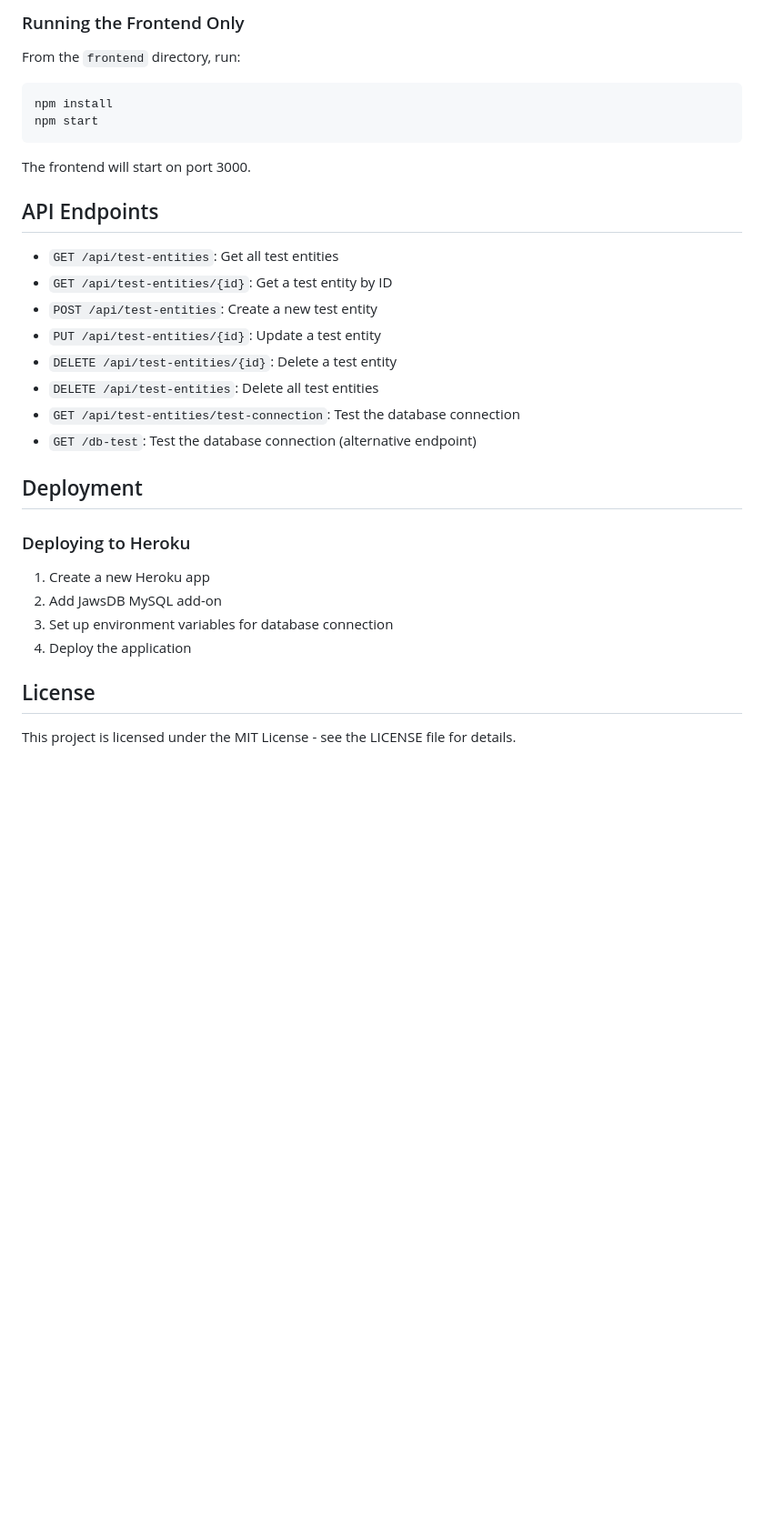
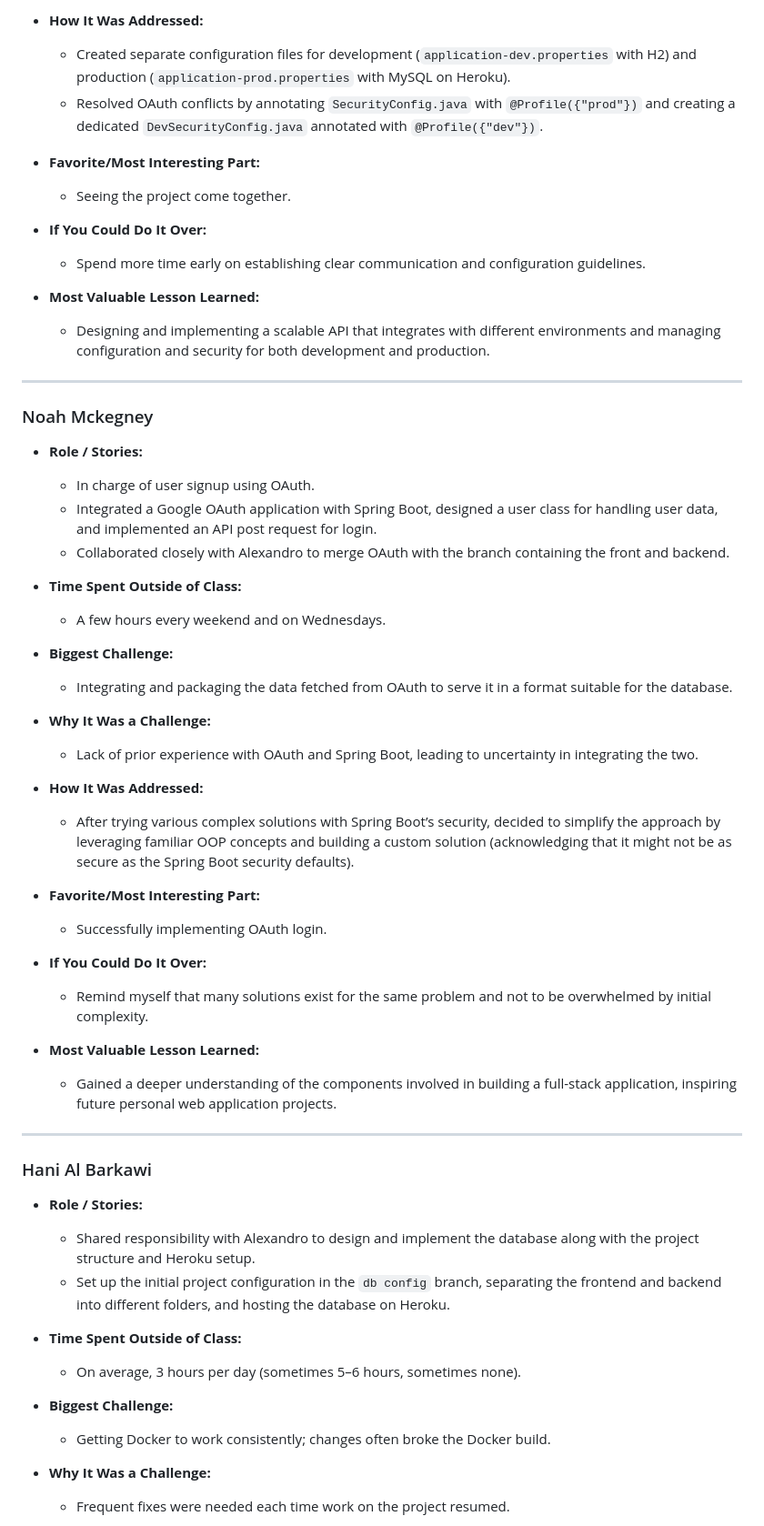
Before and after one commit to dalibug/TasteTier, a Markdown page: README.md, the part around the change printed below. Shown: that part at 91% size. Drawn GitHub-style; blank space fills up the shorter version.

````diff
--- a/README.md
+++ b/README.md
@@ -80,35 +71,61 @@ The backend will start on port 8081.
 
-### Running the Frontend Only
+- **How It Was Addressed:**
+  - Created separate configuration files for development (`application-dev.properties` with H2) and production (`application-prod.properties` with MySQL on Heroku).
+  - Resolved OAuth conflicts by annotating `SecurityConfig.java` with `@Profile({"prod"})` and creating a dedicated `DevSecurityConfig.java` annotated with `@Profile({"dev"})`.
 
-From the `frontend` directory, run:
+- **Favorite/Most Interesting Part:**
+  - Seeing the project come together.
 
-```bash
-npm install
-npm start
-```
+- **If You Could Do It Over:**
+  - Spend more time early on establishing clear communication and configuration guidelines.
 
-The frontend will start on port 3000.
+- **Most Valuable Lesson Learned:**
+  - Designing and implementing a scalable API that integrates with different environments and managing configuration and security for both development and production.
 
-## API Endpoints
+---
 
-- `GET /api/test-entities`: Get all test entities
-- `GET /api/test-entities/{id}`: Get a test entity by ID
-- `POST /api/test-entities`: Create a new test entity
-- `PUT /api/test-entities/{id}`: Update a test entity
-- `DELETE /api/test-entities/{id}`: Delete a test entity
-- `DELETE /api/test-entities`: Delete all test entities
-- `GET /api/test-entities/test-connection`: Test the database connection
-- `GET /db-test`: Test the database connection (alternative endpoint)
+### Noah Mckegney
 
-## Deployment
+- **Role / Stories:**
+  - In charge of user signup using OAuth.
+  - Integrated a Google OAuth application with Spring Boot, designed a user class for handling user data, and implemented an API post request for login.
+  - Collaborated closely with Alexandro to merge OAuth with the branch containing the front and backend.
 
-### Deploying to Heroku
+- **Time Spent Outside of Class:**
+  - A few hours every weekend and on Wednesdays.
 
-1. Create a new Heroku app
-2. Add JawsDB MySQL add-on
-3. Set up environment variables for database connection
-4. Deploy the application
+- **Biggest Challenge:**
+  - Integrating and packaging the data fetched from OAuth to serve it in a format suitable for the database.
 
-## License
+- **Why It Was a Challenge:**
+  - Lack of prior experience with OAuth and Spring Boot, leading to uncertainty in integrating the two.
 
-This project is licensed under the MIT License - see the LICENSE file for details.
+- **How It Was Addressed:**
+  - After trying various complex solutions with Spring Boot’s security, decided to simplify the approach by leveraging familiar OOP concepts and building a custom solution (acknowledging that it might not be as secure as the Spring Boot security defaults).
+
+- **Favorite/Most Interesting Part:**
+  - Successfully implementing OAuth login.
+
+- **If You Could Do It Over:**
+  - Remind myself that many solutions exist for the same problem and not to be overwhelmed by initial complexity.
+
+- **Most Valuable Lesson Learned:**
+  - Gained a deeper understanding of the components involved in building a full-stack application, inspiring future personal web application projects.
+
+---
+
+### Hani Al Barkawi
+
+- **Role / Stories:**
+  - Shared responsibility with Alexandro to design and implement the database along with the project structure and Heroku setup.
+  - Set up the initial project configuration in the `db config` branch, separating the frontend and backend into different folders, and hosting the database on Heroku.
+
+- **Time Spent Outside of Class:**
+  - On average, 3 hours per day (sometimes 5–6 hours, sometimes none).
+
+- **Biggest Challenge:**
+  - Getting Docker to work consistently; changes often broke the Docker build.
+
+- **Why It Was a Challenge:**
+  - Frequent fixes were needed each time work on the project resumed.
+
````
Also changed, not shown: other parts of README.md (+72 -57 lines).
